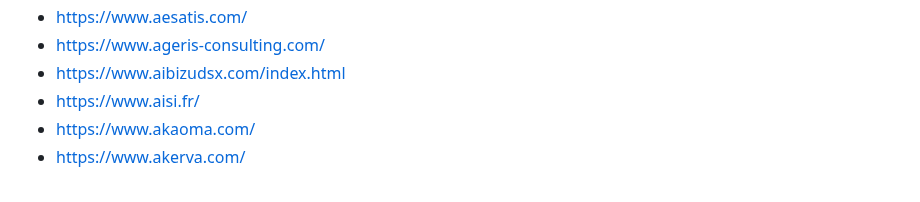
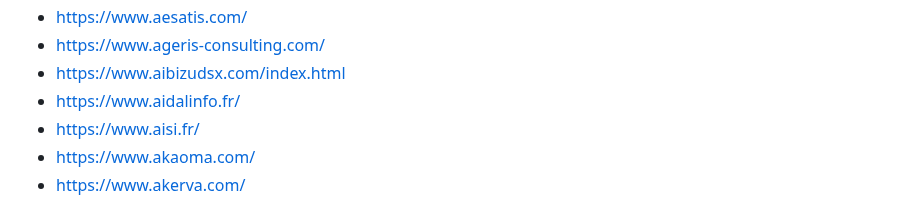
Before and after one commit to newsoft/newsoft.github.io, a Markdown page: index.md, the part around the change. Rendered like a GitHub page.

Commit message:
Add Aidalinfo

```diff
--- a/index.md
+++ b/index.md
@@ -285,6 +285,7 @@ Previously available [here](http://www.lasecuriteestunechec.com/bookmarks.html)
 - [https://www.aesatis.com/](https://www.aesatis.com/)
 - [https://www.ageris-consulting.com/](https://www.ageris-consulting.com/)
 - [https://www.aibizudsx.com/index.html](https://www.aibizudsx.com/index.html)
+- [https://www.aidalinfo.fr/](https://www.aidalinfo.fr/)
 - [https://www.aisi.fr/](https://www.aisi.fr/)
 - [https://www.akaoma.com/](https://www.akaoma.com/)
 - [https://www.akerva.com/](https://www.akerva.com/)
```
